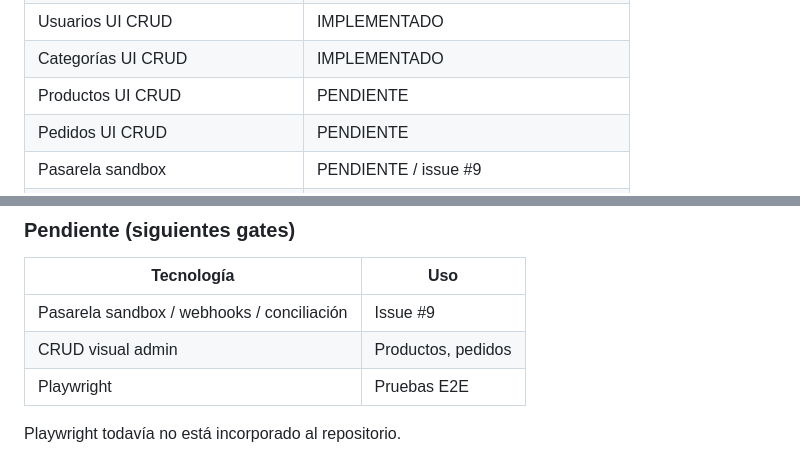
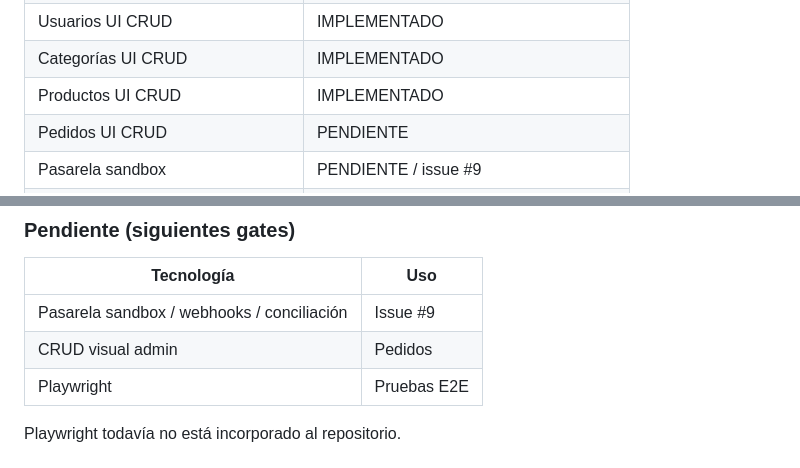
Before and after one commit to RAMA-0611/cedar-harbor, a Markdown page: README.md, 2 parts joined by grey strips. Rendered like a GitHub page.

Commit message:
docs(frontend): validate product CRUD
Record PostgreSQL persistence evidence and mark Productos UI CRUD as implemented. Pedidos remains pending.

Co-authored-by: Cursor <cursoragent@cursor.com>

```diff
--- a/README.md
+++ b/README.md
@@ -84,7 +84,7 @@ El sistema debe mantener consistencia entre stock, orden y estado del pago, con
 | Dashboard admin | IMPLEMENTADO |
 | Usuarios UI CRUD | IMPLEMENTADO |
 | Categorías UI CRUD | IMPLEMENTADO |
-| Productos UI CRUD | PENDIENTE |
+| Productos UI CRUD | IMPLEMENTADO |
 | Pedidos UI CRUD | PENDIENTE |
 | Pasarela sandbox | PENDIENTE / issue #9 |
 | Webhook | PENDIENTE / issue #9 |
@@ -340,7 +340,7 @@ Más detalle en [`docs/ARCHITECTURE.md`](./docs/ARCHITECTURE.md).
 | Tecnología | Uso |
 |---|---|
 | Pasarela sandbox / webhooks / conciliación | Issue #9 |
-| CRUD visual admin | Productos, pedidos |
+| CRUD visual admin | Pedidos |
 | Playwright | Pruebas E2E |
 
 Playwright todavía no está incorporado al repositorio.
```
Also changed, not shown: docs/evidence/mvp5-products-ui.md (added, +78 -0 lines).
